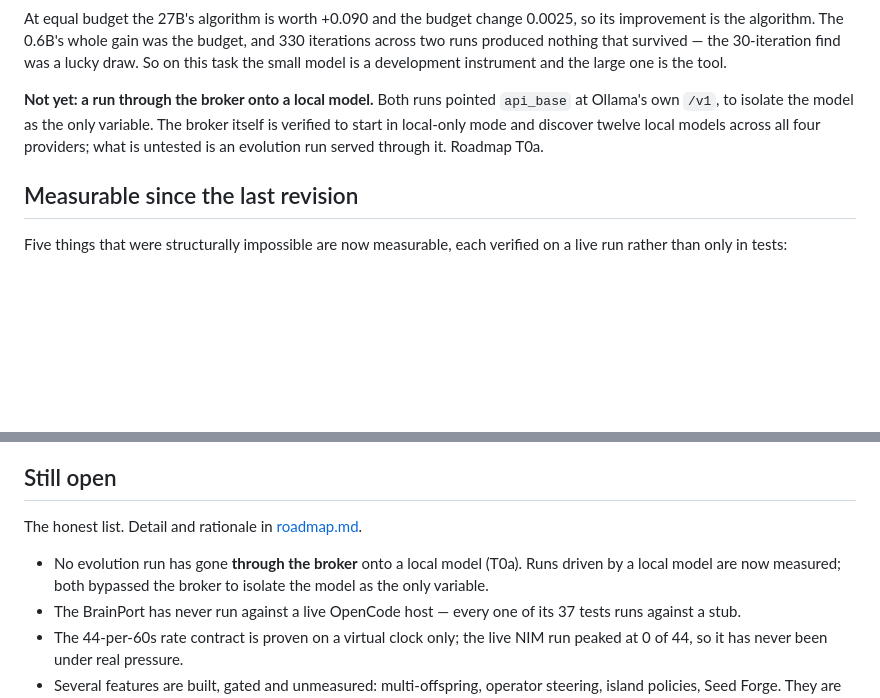
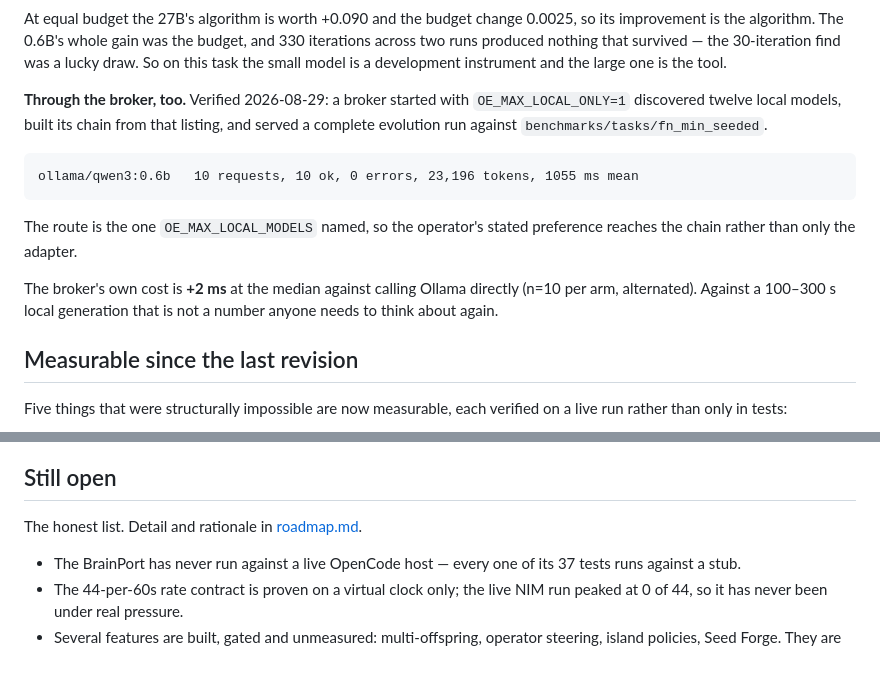
Before and after one commit to ShumpZeke/OpenEvo, a Markdown page: docs/project/status.md, 2 parts joined by grey strips. Rendered like a GitHub page; blank space fills up the shorter version.

```diff
--- a/docs/project/status.md
+++ b/docs/project/status.md
@@ -82,11 +82,19 @@ so its improvement is the algorithm. The 0.6B's whole gain was the budget, and
 find was a lucky draw. So on this task the small model is a development
 instrument and the large one is the tool.
 
-**Not yet: a run through the broker onto a local model.** Both runs pointed
-`api_base` at Ollama's own `/v1`, to isolate the model as the only variable. The
-broker itself is verified to start in local-only mode and discover twelve local
-models across all four providers; what is untested is an evolution run served
-through it. Roadmap T0a.
+**Through the broker, too.** Verified 2026-08-29: a broker started with
+`OE_MAX_LOCAL_ONLY=1` discovered twelve local models, built its chain from that
+listing, and served a complete evolution run against
+`benchmarks/tasks/fn_min_seeded`.
+
+    ollama/qwen3:0.6b   10 requests, 10 ok, 0 errors, 23,196 tokens, 1055 ms mean
+
+The route is the one `OE_MAX_LOCAL_MODELS` named, so the operator's stated
+preference reaches the chain rather than only the adapter.
+
+The broker's own cost is **+2 ms** at the median against calling Ollama directly
+(n=10 per arm, alternated). Against a 100–300 s local generation that is not a
+number anyone needs to think about again.
 
 ## Measurable since the last revision
 
@@ -114,9 +122,6 @@ on a live run rather than only in tests:
 
 The honest list. Detail and rationale in [roadmap.md](roadmap.md).
 
-- No evolution run has gone **through the broker** onto a local model (T0a).
-  Runs driven by a local model are now measured; both bypassed the broker to
-  isolate the model as the only variable.
 - The BrainPort has never run against a live OpenCode host — every one of its
   37 tests runs against a stub.
 - The 44-per-60s rate contract is proven on a virtual clock only; the live NIM
```
Also changed, not shown: docs/performance.md (+1 -0 lines), docs/project/roadmap.md (+14 -7 lines).
